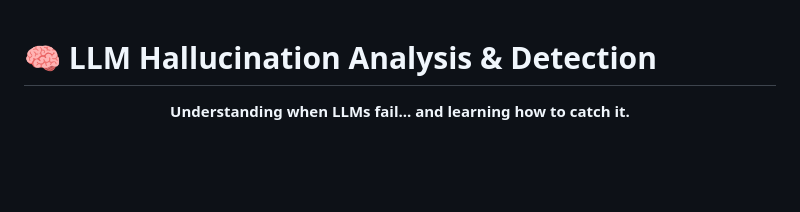
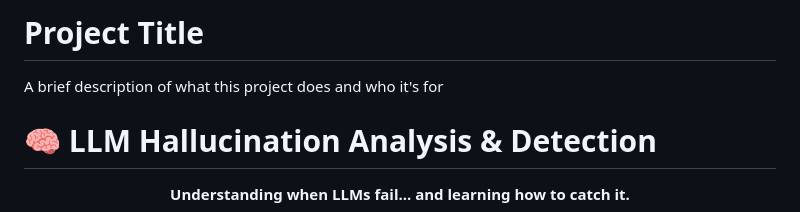
Before and after one commit to twok-teks/llm-hallucination-analysis, a Markdown page: README.md, the part around one of its changes. Drawn GitHub-style; blank space fills up the shorter version.

```diff
--- a/README.md
+++ b/README.md
@@ -1,3 +1,8 @@
+
+# Project Title
+
+A brief description of what this project does and who it's for
+
 # 🧠 LLM Hallucination Analysis & Detection
 
 <p align="center">
```
Also changed, not shown: other parts of README.md (+0 -9 lines).
